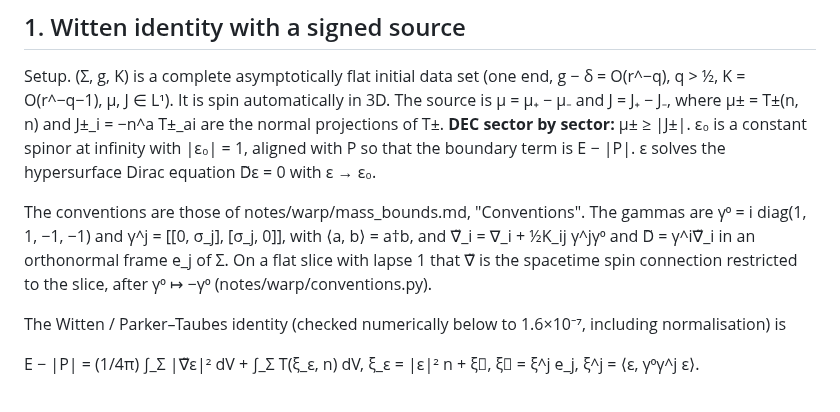
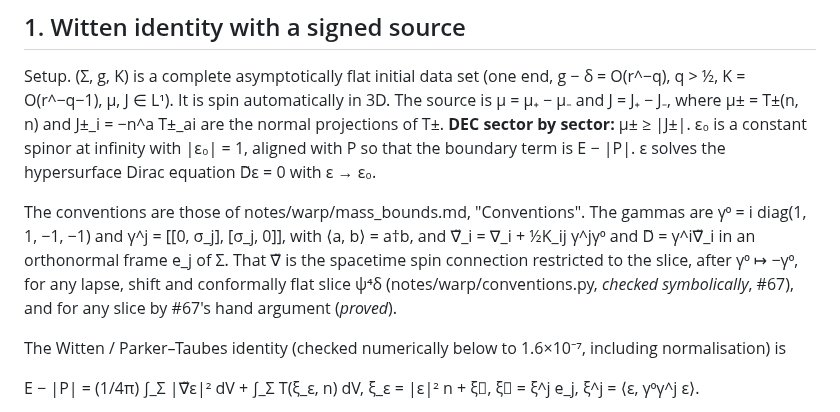
Before and after one commit to nmoinvaz/negative-mass, a Markdown page: phase4/RESULTS.md, the part around the change. Drawn GitHub-style.

```diff
--- a/phase4/RESULTS.md
+++ b/phase4/RESULTS.md
@@ -25,9 +25,9 @@ E − |P|. ε solves the hypersurface Dirac equation D̃ε = 0 with ε → ε₀
 
 The conventions are those of notes/warp/mass_bounds.md, "Conventions". The gammas are
 γ⁰ = i diag(1, 1, −1, −1) and γ^j = [[0, σ_j], [σ_j, 0]], with ⟨a, b⟩ = a†b, and
-∇̃_i = ∇_i + ½K_ij γ^jγ⁰ and D̃ = γ^i∇̃_i in an orthonormal frame e_j of Σ. On a flat slice with lapse 1
-that ∇̃ is the spacetime spin connection restricted to the slice, after γ⁰ ↦ −γ⁰
-(notes/warp/conventions.py).
+∇̃_i = ∇_i + ½K_ij γ^jγ⁰ and D̃ = γ^i∇̃_i in an orthonormal frame e_j of Σ. That ∇̃ is the spacetime spin
+connection restricted to the slice, after γ⁰ ↦ −γ⁰, for any lapse, shift and conformally flat slice ψ⁴δ
+(notes/warp/conventions.py, *checked symbolically*, #67), and for any slice by #67's hand argument (*proved*).
 
 The Witten / Parker–Taubes identity (checked numerically below to 1.6×10⁻⁷, including normalisation) is
 
```
Also changed, not shown: notes/warp/mass_bounds.md (+3 -2 lines).
